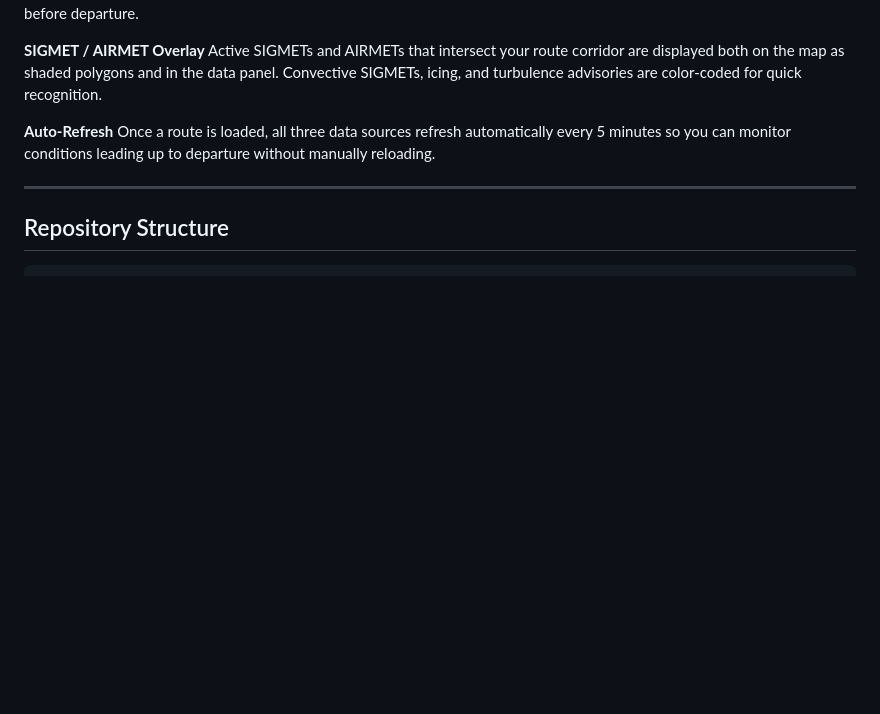
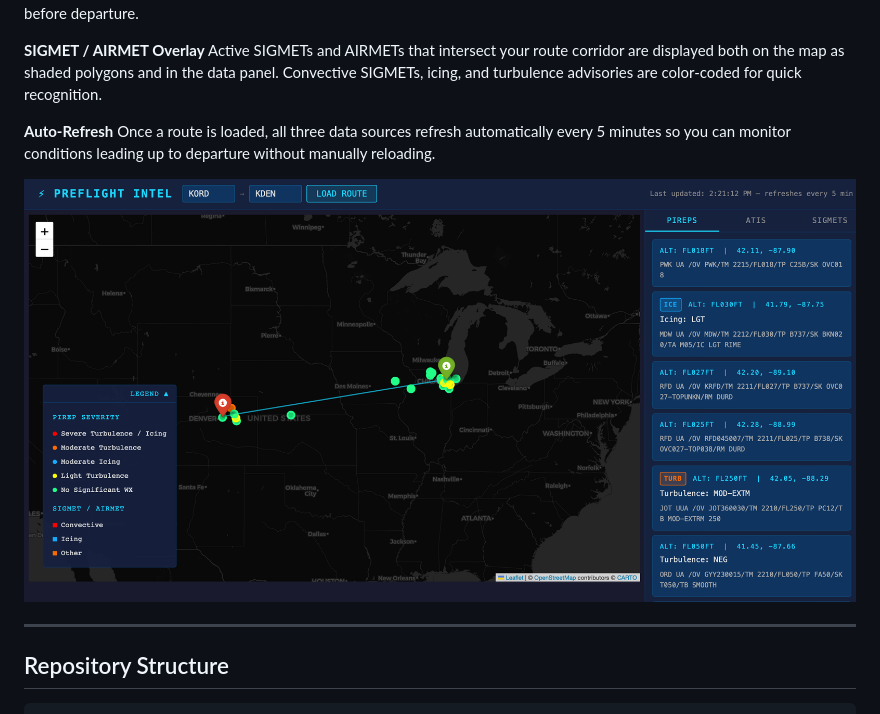
Before and after one commit to admacpherson/preflight-intel, a Markdown page: README.md, the part around one of its changes. GitHub-like rendering; blank space fills up the shorter version.

Commit message:
Add screenshot to README

```diff
--- a/README.md
+++ b/README.md
@@ -15,6 +15,8 @@ Active SIGMETs and AIRMETs that intersect your route corridor are displayed both
 
 **Auto-Refresh**
 Once a route is loaded, all three data sources refresh automatically every 5 minutes so you can monitor conditions leading up to departure without manually reloading.
+
+![Screenshot](static/images/Example%20Screenshot.png)
 
 ---
 
```
Also changed, not shown: other parts of README.md (+1 -1 lines).
